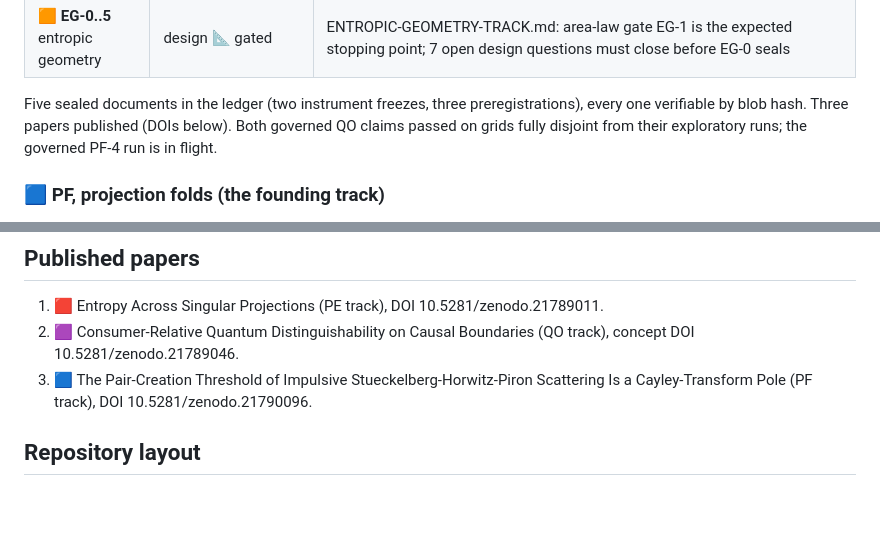
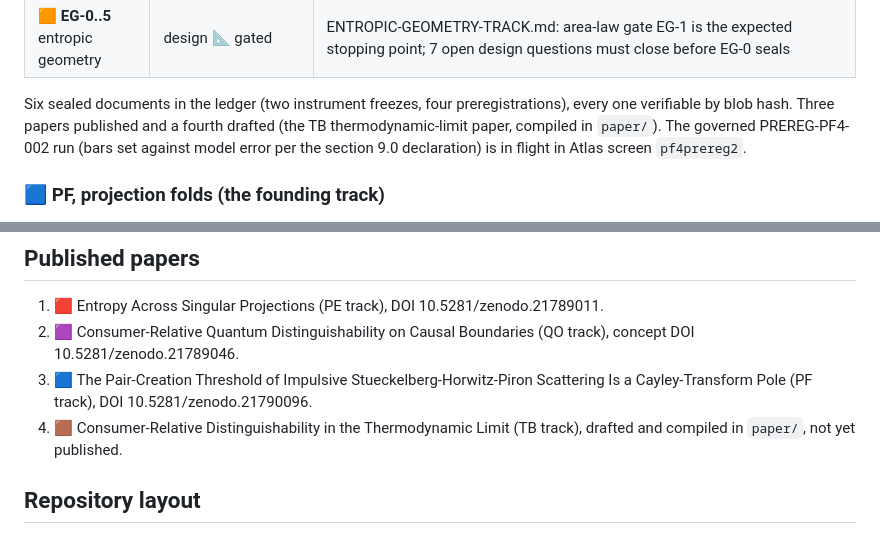
Before and after one commit to ahb-sjsu/observation-theory-campaigns, a Markdown page: README.md, 2 parts joined by grey strips. Drawn GitHub-style; blank space fills up the shorter version.

Commit message:
README: fourth paper listed, seal count six, PF4-002 in flight
Co-Authored-By: Claude Fable 5 <noreply@anthropic.com>

```diff
--- a/README.md
+++ b/README.md
@@ -55,11 +55,12 @@ document in `experiments/SEALS.md`.
 | 🟫 **TB-3** wedge family | design 📐 | TYPE-III-BRIDGE.md: modular-flow reformulation of QO-3; may end design-only |
 | 🟧 **EG-0..5** entropic geometry | design 📐 gated | ENTROPIC-GEOMETRY-TRACK.md: area-law gate EG-1 is the expected stopping point; 7 open design questions must close before EG-0 seals |
 
-Five sealed documents in the ledger (two instrument freezes, three
+Six sealed documents in the ledger (two instrument freezes, four
 preregistrations), every one verifiable by blob hash. Three papers
-published (DOIs below). Both governed QO claims passed on grids fully
-disjoint from their exploratory runs; the governed PF-4 run is in
-flight.
+published and a fourth drafted (the TB thermodynamic-limit paper,
+compiled in `paper/`). The governed PREREG-PF4-002 run (bars set
+against model error per the section 9.0 declaration) is in flight in
+Atlas screen `pf4prereg2`.
 
 ### 🟦 PF, projection folds (the founding track)
 
@@ -215,6 +216,8 @@ projection.
 3. 🟦 The Pair-Creation Threshold of Impulsive
    Stueckelberg-Horwitz-Piron Scattering Is a Cayley-Transform Pole
    (PF track), DOI 10.5281/zenodo.21790096.
+4. 🟫 Consumer-Relative Distinguishability in the Thermodynamic Limit
+   (TB track), drafted and compiled in `paper/`, not yet published.
 
 ## Repository layout
 
```
